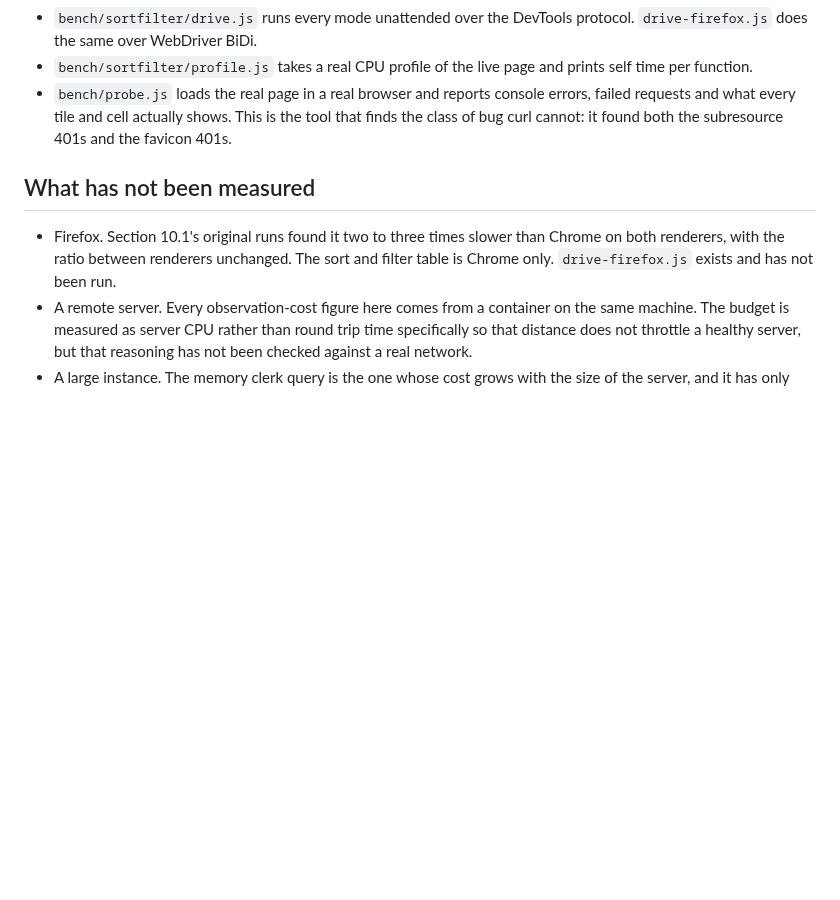
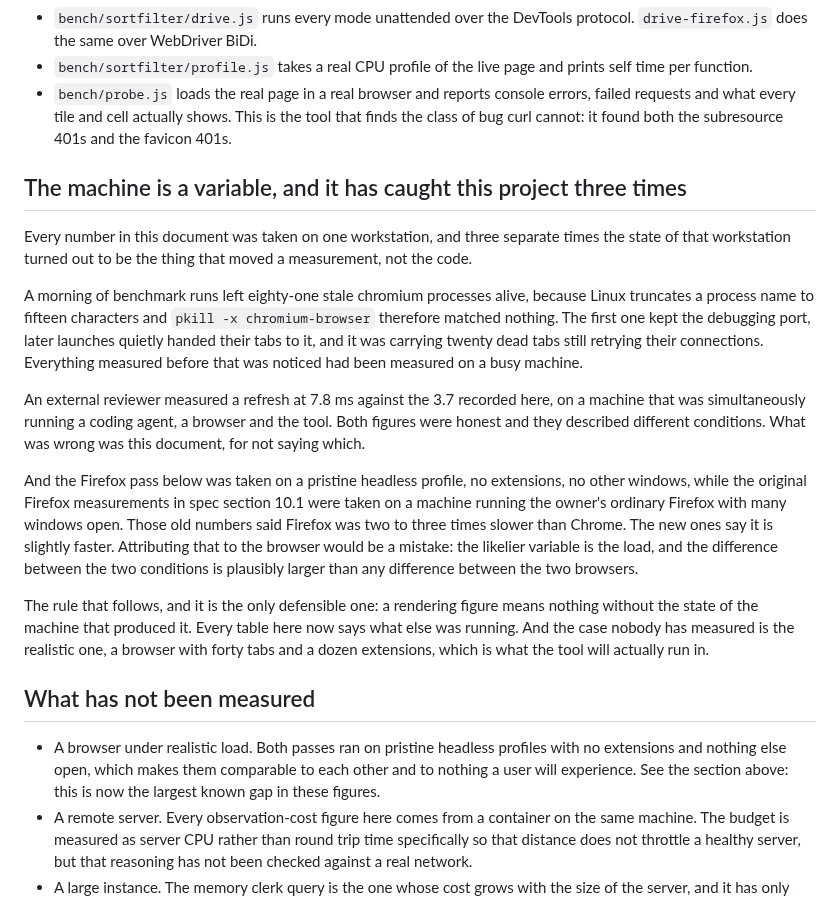
Before and after one commit to rudi-bruchez/sqltop, a Markdown page: docs/PERFORMANCE.md, the part around the change. Rendered like a GitHub page; blank space fills up the shorter version.

```diff
--- a/docs/PERFORMANCE.md
+++ b/docs/PERFORMANCE.md
@@ -303,12 +303,45 @@ only on a machine that has them.
   is the tool that finds the class of bug curl cannot: it found both the
   subresource 401s and the favicon 401s.
 
+## The machine is a variable, and it has caught this project three times
+
+Every number in this document was taken on one workstation, and three
+separate times the state of that workstation turned out to be the thing
+that moved a measurement, not the code.
+
+A morning of benchmark runs left eighty-one stale chromium processes alive,
+because Linux truncates a process name to fifteen characters and
+`pkill -x chromium-browser` therefore matched nothing. The first one kept
+the debugging port, later launches quietly handed their tabs to it, and it
+was carrying twenty dead tabs still retrying their connections. Everything
+measured before that was noticed had been measured on a busy machine.
+
+An external reviewer measured a refresh at 7.8 ms against the 3.7 recorded
+here, on a machine that was simultaneously running a coding agent, a browser
+and the tool. Both figures were honest and they described different
+conditions. What was wrong was this document, for not saying which.
+
+And the Firefox pass below was taken on a pristine headless profile, no
+extensions, no other windows, while the original Firefox measurements in
+spec section 10.1 were taken on a machine running the owner's ordinary
+Firefox with many windows open. Those old numbers said Firefox was two to
+three times slower than Chrome. The new ones say it is slightly faster.
+Attributing that to the browser would be a mistake: the likelier variable is
+the load, and the difference between the two conditions is plausibly larger
+than any difference between the two browsers.
+
+The rule that follows, and it is the only defensible one: a rendering figure
+means nothing without the state of the machine that produced it. Every table
+here now says what else was running. And the case nobody has measured is the
+realistic one, a browser with forty tabs and a dozen extensions, which is
+what the tool will actually run in.
+
 ## What has not been measured
 
-- Firefox. Section 10.1's original runs found it two to three times slower
-  than Chrome on both renderers, with the ratio between renderers unchanged.
-  The sort and filter table is Chrome only. `drive-firefox.js` exists and has
-  not been run.
+- A browser under realistic load. Both passes ran on pristine headless
+  profiles with no extensions and nothing else open, which makes them
+  comparable to each other and to nothing a user will experience. See the
+  section above: this is now the largest known gap in these figures.
 - A remote server. Every observation-cost figure here comes from a container
   on the same machine. The budget is measured as server CPU rather than round
   trip time specifically so that distance does not throttle a healthy server,
```
Also changed, not shown: docs/SPECS.md (+44 -5 lines).
